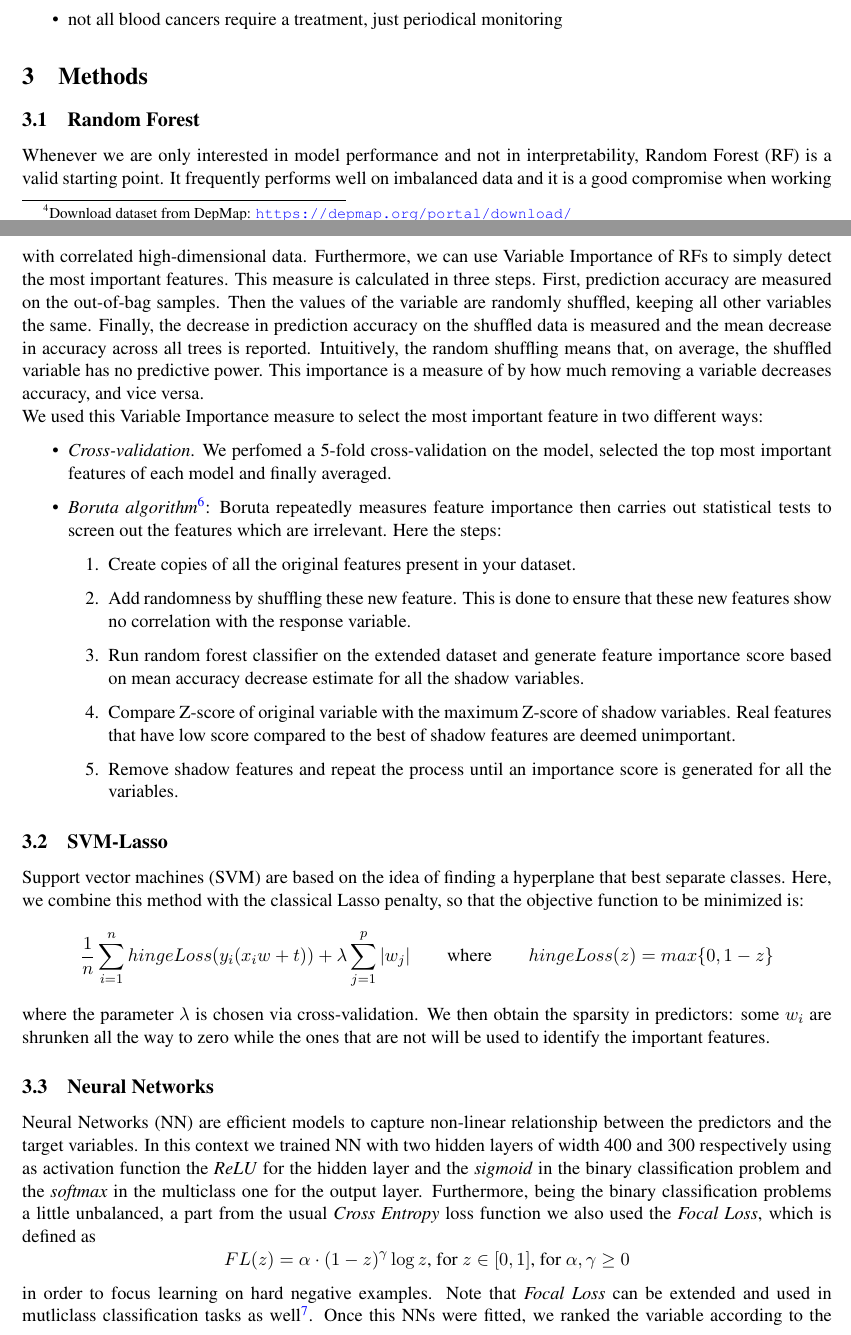
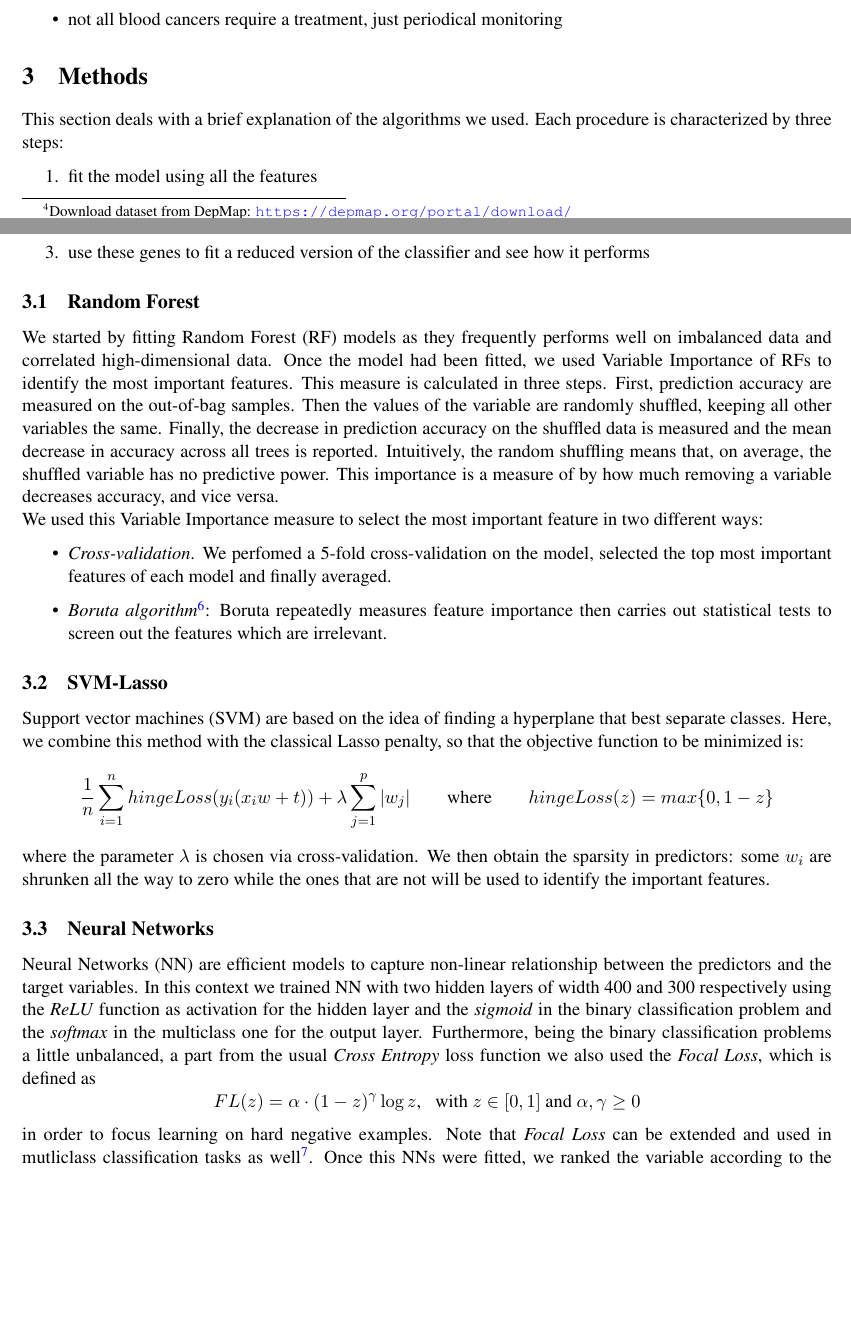
Before and after one commit to chiaraboetti/SML-project, a LaTeX document (report/report.tex): two parts of pages 2 and 3 of 4, joined at a grey line, cut so that both start at the same text, the shorter picture padded with empty space. Compiled offline with pdfLaTeX.

Commit message:
update report

```diff
--- a/report/report.tex
+++ b/report/report.tex
@@ -113,8 +113,15 @@ We decide to investigate two binary classification problems,  Blood vs Rest and
 
 
 \section{Methods}
+This section deals with a brief explanation of the algorithms we used.  Each procedure is characterized by three steps:
+\begin{enumerate}
+\item fit the model using all the features
+\item identify the most important ones based on some measure of importance
+\item use these genes to fit a reduced version of the classifier and see how it performs
+\end{enumerate}
+
 \subsection{Random Forest}
-Whenever we are only interested in model performance and not in interpretability, Random Forest (RF) is a valid starting point. It frequently performs well on imbalanced data and it is a good compromise when working with correlated high-dimensional data. Furthermore, we can use Variable Importance of RFs to simply detect the most important features. This measure is calculated in three steps. First, prediction accuracy are measured on the out-of-bag samples. Then the values of the variable are randomly shuffled, keeping all other variables the same. Finally, the decrease in prediction accuracy on the shuffled data is measured and the mean decrease in accuracy across all trees is reported. Intuitively, the random shuffling means that, on average, the shuffled variable has no predictive power. This importance is a measure of by how much removing a variable decreases accuracy, and vice versa. \\
+We started by fitting Random Forest (RF) models as they frequently performs well on imbalanced data and correlated high-dimensional data.  Once the model had been fitted,  we used Variable Importance of RFs to identify the most important features. This measure is calculated in three steps.  First, prediction accuracy are measured on the out-of-bag samples. Then the values of the variable are randomly shuffled, keeping all other variables the same. Finally, the decrease in prediction accuracy on the shuffled data is measured and the mean decrease in accuracy across all trees is reported. Intuitively, the random shuffling means that, on average, the shuffled variable has no predictive power. This importance is a measure of by how much removing a variable decreases accuracy, and vice versa. \\
 We used this Variable Importance measure to select the most important feature in two different ways:
 %\begin{wrapfigure}{l}{0.3\textwidth}
 %	\includegraphics[width=0.3\textwidth]{Boruta-algo.jpg}\label{fig2}
@@ -122,14 +129,7 @@ We used this Variable Importance measure to select the most important feature in
 
 \begin{itemize}
 	\item \textit{Cross-validation}. We perfomed a 5-fold cross-validation on the model, selected the top most important features of each model and finally averaged.
-	\item \textit{Boruta algorithm}\footnote{Boruta: \url{https://www.researchgate.net/publication/220443685_Boruta_-_A_System_for_Feature_Selection}}: Boruta repeatedly measures feature importance then carries out statistical tests to screen out the features which are irrelevant. Here the steps:
-	\begin{enumerate}
-	\item Create copies of all the original features present in your dataset.
-	\item Add randomness by shuffling these new feature. This is done to ensure that these new features show no correlation with the response variable.
-	\item Run random forest classifier on the extended dataset and generate feature importance score based on mean accuracy decrease estimate for all the shadow variables.
-	\item Compare Z-score of original variable with the maximum Z-score of shadow variables. Real features that have low score compared to the best of shadow features are deemed unimportant.
-	\item Remove shadow features and repeat the process until an importance score is generated for all the variables.
-	\end{enumerate}
+	\item \textit{Boruta algorithm}\footnote{Boruta: \url{https://www.researchgate.net/publication/220443685_Boruta_-_A_System_for_Feature_Selection}}: Boruta repeatedly measures feature importance then carries out statistical tests to screen out the features which are irrelevant.
 \end{itemize}
 
 
@@ -141,7 +141,7 @@ Support vector machines (SVM) are based on the idea of finding a hyperplane that
 where the parameter $\lambda$ is chosen via cross-validation.  We then obtain the sparsity in predictors: some $w_i$ are shrunken all the way to zero while the ones that are not will be used to identify the important features.
 
 \subsection{Neural Networks}
-Neural Networks (NN) are efficient models to capture non-linear relationship between the predictors and the target variables.  In this context we trained NN with two hidden layers of width 400 and 300 respectively using as activation function the \textit{ReLU} for the hidden layer and the \textit{sigmoid} in the binary classification problem and the \textit{softmax} in the multiclass one for the output layer.  Furthermore,  being the binary classification problems a little unbalanced,  a part from the usual \textit{Cross Entropy} loss function we also used the \textit{Focal Loss}, which is defined as $$ FL(z) = \alpha \cdot (1 - z)^{\gamma} \log{z} \text{,  for      }z \in [0,1]  \text{,  for     }  \alpha,  \gamma \geq 0$$ in order to focus learning on hard negative examples.  Note that \textit{Focal Loss} can be extended and used in mutliclass classification tasks as well\footnote{Focal Loss: \url{https://arxiv.org/pdf/1708.02002.pdf}}.  Once this NNs were fitted,  we ranked the variable according to the Olden Importance measure\footnote{Olden Importance: \url{https://depts.washington.edu/oldenlab/wordpress/wp-content/uploads/2013/03/EcologicalModelling_2004.pdf}}, selected the first 120 and used them to construct a reduced version of the classifier.
+Neural Networks (NN) are efficient models to capture non-linear relationship between the predictors and the target variables.  In this context we trained NN with two hidden layers of width 400 and 300 respectively using  the \textit{ReLU} function as activation  for the hidden layer and the \textit{sigmoid} in the binary classification problem and the \textit{softmax} in the multiclass one for the output layer.  Furthermore,  being the binary classification problems a little unbalanced,  a part from the usual \textit{Cross Entropy} loss function we also used the \textit{Focal Loss}, which is defined as $$ FL(z) = \alpha \cdot (1 - z)^{\gamma} \log{z} \text{,  \hspace{3pt} with }z \in [0,1]  \text{ and } \alpha,  \gamma \geq 0$$ in order to focus learning on hard negative examples.  Note that \textit{Focal Loss} can be extended and used in mutliclass classification tasks as well\footnote{Focal Loss: \url{https://arxiv.org/pdf/1708.02002.pdf}}.  Once this NNs were fitted,  we ranked the variable according to the Olden Importance measure\footnote{Olden Importance: \url{https://depts.washington.edu/oldenlab/wordpress/wp-content/uploads/2013/03/EcologicalModelling_2004.pdf}}, selected the first 120 and used them to construct a reduced version of the classifier.
 
 
 
```
Also changed, not shown: report/report.pdf, report/report.tex (5 more changed lines).
